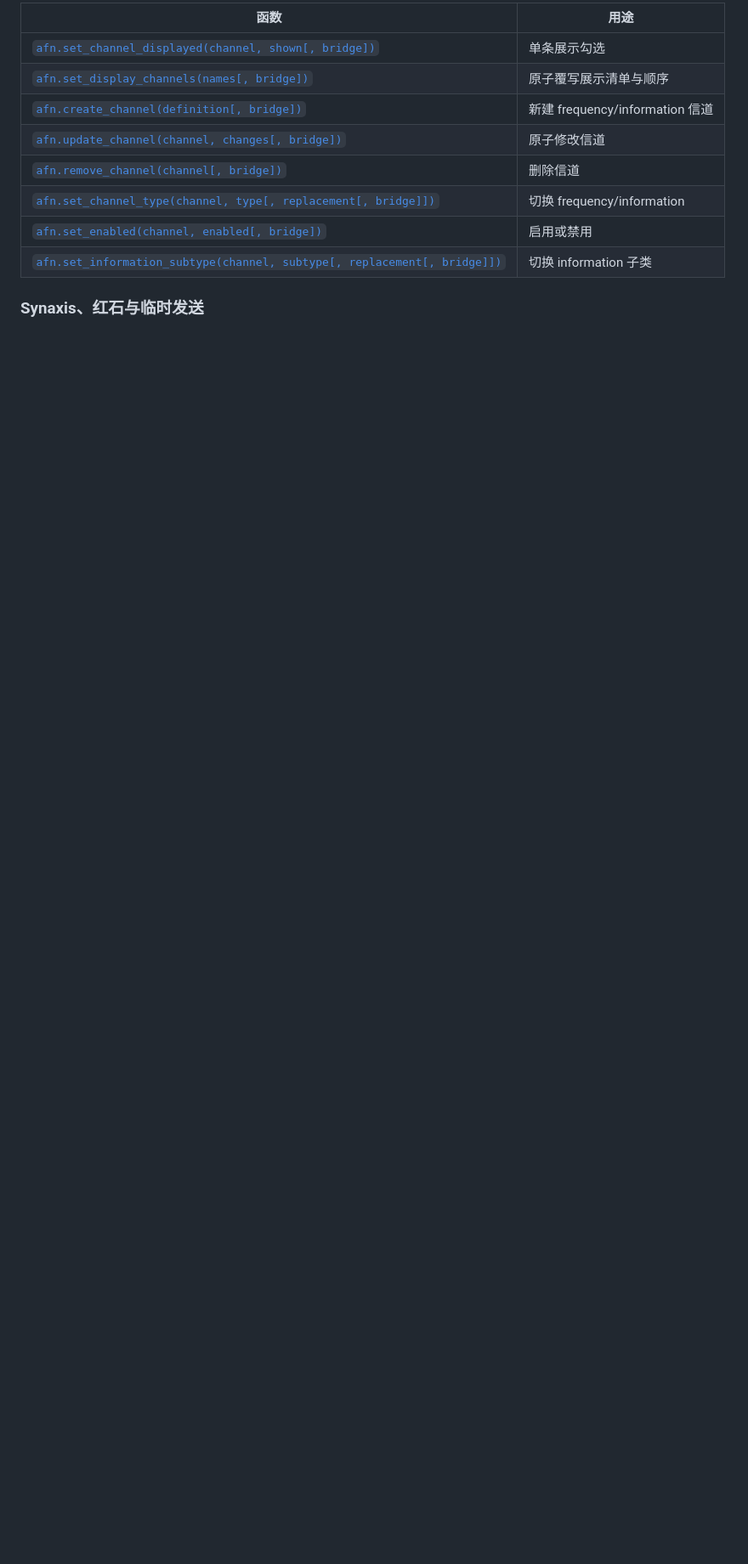
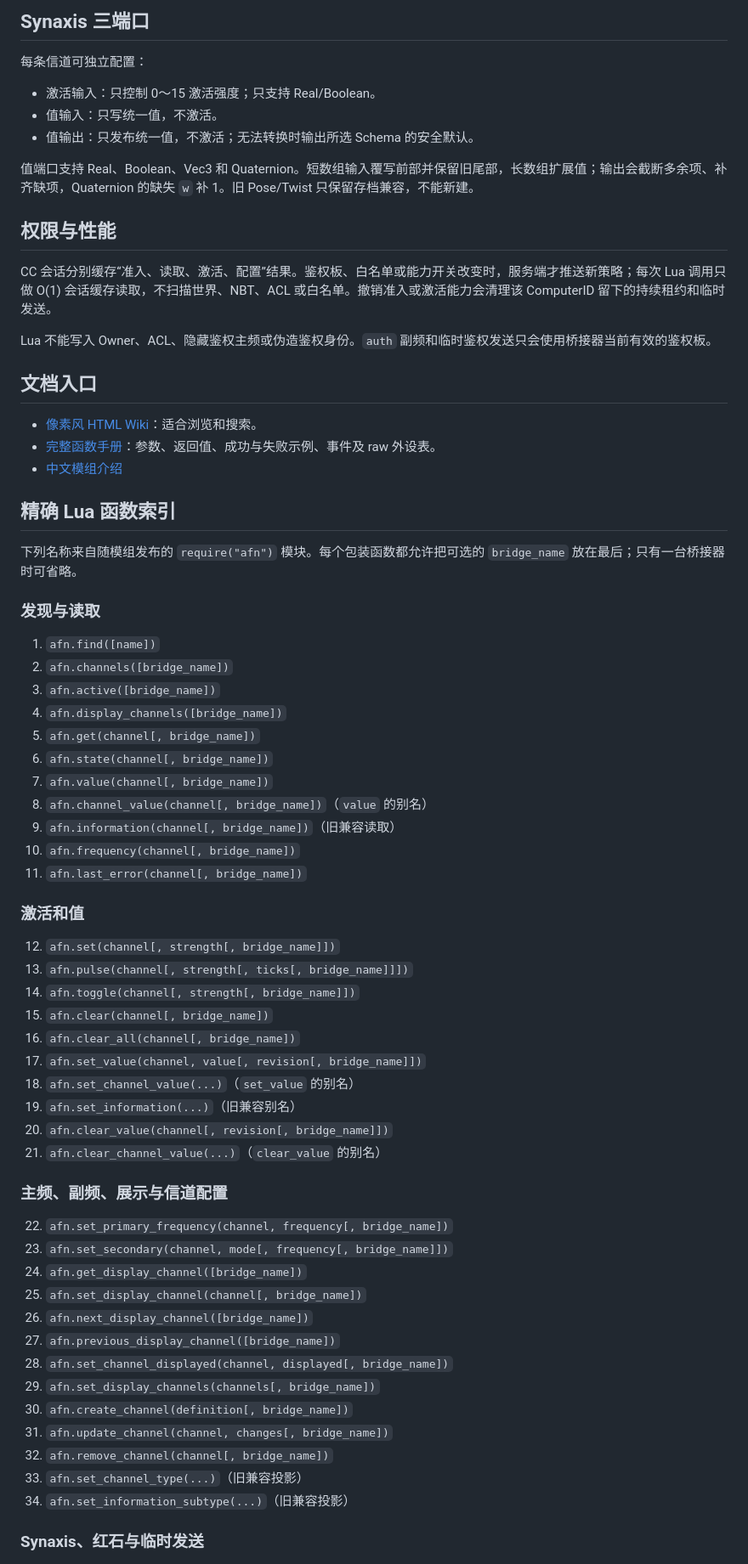
Before and after one commit to zhengkanqin/AFN-WIKI, a Markdown page: README.md, the part around one of its changes. Shown at 85% size. Rendered like a GitHub page; blank space fills up the shorter version.

Commit message:
Revise README for AFN bridge and CC:Tweaked
Updated README.md with new features and usage instructions for AFN bridge and CC:Tweaked integration.

```diff
--- a/README.md
+++ b/README.md
@@ -62,14 +74,72 @@ CC:Tweaked 与 Synaxis 都是可选依赖：只装 AFN 时桥接器仍保留 GUI
 
-| 函数 | 用途 |
-| --- | --- |
-| [`afn.set_channel_displayed(channel, shown[, bridge])`](./FUNCTIONS.md#afnset_channel_displayed) | 单条展示勾选 |
-| [`afn.set_display_channels(names[, bridge])`](./FUNCTIONS.md#afnset_display_channels) | 原子覆写展示清单与顺序 |
-| [`afn.create_channel(definition[, bridge])`](./FUNCTIONS.md#afncreate_channel) | 新建 frequency/information 信道 |
-| [`afn.update_channel(channel, changes[, bridge])`](./FUNCTIONS.md#afnupdate_channel) | 原子修改信道 |
-| [`afn.remove_channel(channel[, bridge])`](./FUNCTIONS.md#afnremove_channel) | 删除信道 |
-| [`afn.set_channel_type(channel, type[, replacement[, bridge]])`](./FUNCTIONS.md#afnset_channel_type) | 切换 frequency/information |
-| [`afn.set_enabled(channel, enabled[, bridge])`](./FUNCTIONS.md#afnset_enabled) | 启用或禁用 |
-| [`afn.set_information_subtype(channel, subtype[, replacement[, bridge]])`](./FUNCTIONS.md#afnset_information_subtype) | 切换 information 子类 |
+## Synaxis 三端口
+
+每条信道可独立配置：
+
+- 激活输入：只控制 0～15 激活强度；只支持 Real/Boolean。
+- 值输入：只写统一值，不激活。
+- 值输出：只发布统一值，不激活；无法转换时输出所选 Schema 的安全默认。
+
+值端口支持 Real、Boolean、Vec3 和 Quaternion。短数组输入覆写前部并保留旧尾部，长数组扩展值；输出会截断多余项、补齐缺项，Quaternion 的缺失 `w` 补 1。旧 Pose/Twist 只保留存档兼容，不能新建。
+
+## 权限与性能
+
+CC 会话分别缓存“准入、读取、激活、配置”结果。鉴权板、白名单或能力开关改变时，服务端才推送新策略；每次 Lua 调用只做 O(1) 会话缓存读取，不扫描世界、NBT、ACL 或白名单。撤销准入或激活能力会清理该 ComputerID 留下的持续租约和临时发送。
+
+Lua 不能写入 Owner、ACL、隐藏鉴权主频或伪造鉴权身份。`auth` 副频和临时鉴权发送只会使用桥接器当前有效的鉴权板。
+
+## 文档入口
+
+- [像素风 HTML Wiki](index.html)：适合浏览和搜索。
+- [完整函数手册](FUNCTIONS.md)：参数、返回值、成功与失败示例、事件及 raw 外设表。
+- [中文模组介绍](中文介绍.md)
+
+## 精确 Lua 函数索引
+
+下列名称来自随模组发布的 `require("afn")` 模块。每个包装函数都允许把可选的 `bridge_name` 放在最后；只有一台桥接器时可省略。
+
+### 发现与读取
+
+1. `afn.find([name])`
+2. `afn.channels([bridge_name])`
+3. `afn.active([bridge_name])`
+4. `afn.display_channels([bridge_name])`
+5. `afn.get(channel[, bridge_name])`
+6. `afn.state(channel[, bridge_name])`
+7. `afn.value(channel[, bridge_name])`
+8. `afn.channel_value(channel[, bridge_name])`（`value` 的别名）
+9. `afn.information(channel[, bridge_name])`（旧兼容读取）
+10. `afn.frequency(channel[, bridge_name])`
+11. `afn.last_error(channel[, bridge_name])`
+
+### 激活和值
+
+12. `afn.set(channel[, strength[, bridge_name]])`
+13. `afn.pulse(channel[, strength[, ticks[, bridge_name]]])`
+14. `afn.toggle(channel[, strength[, bridge_name]])`
+15. `afn.clear(channel[, bridge_name])`
+16. `afn.clear_all(channel[, bridge_name])`
+17. `afn.set_value(channel, value[, revision[, bridge_name]])`
+18. `afn.set_channel_value(...)`（`set_value` 的别名）
+19. `afn.set_information(...)`（旧兼容别名）
+20. `afn.clear_value(channel[, revision[, bridge_name]])`
+21. `afn.clear_channel_value(...)`（`clear_value` 的别名）
+
+### 主频、副频、展示与信道配置
+
+22. `afn.set_primary_frequency(channel, frequency[, bridge_name])`
+23. `afn.set_secondary(channel, mode[, frequency[, bridge_name]])`
+24. `afn.get_display_channel([bridge_name])`
+25. `afn.set_display_channel(channel[, bridge_name])`
+26. `afn.next_display_channel([bridge_name])`
+27. `afn.previous_display_channel([bridge_name])`
+28. `afn.set_channel_displayed(channel, displayed[, bridge_name])`
+29. `afn.set_display_channels(channels[, bridge_name])`
+30. `afn.create_channel(definition[, bridge_name])`
+31. `afn.update_channel(channel, changes[, bridge_name])`
+32. `afn.remove_channel(channel[, bridge_name])`
+33. `afn.set_channel_type(...)`（旧兼容投影）
+34. `afn.set_information_subtype(...)`（旧兼容投影）
 
 ### Synaxis、红石与临时发送
 
```
Also changed, not shown: other parts of README.md (+62 -65 lines).
